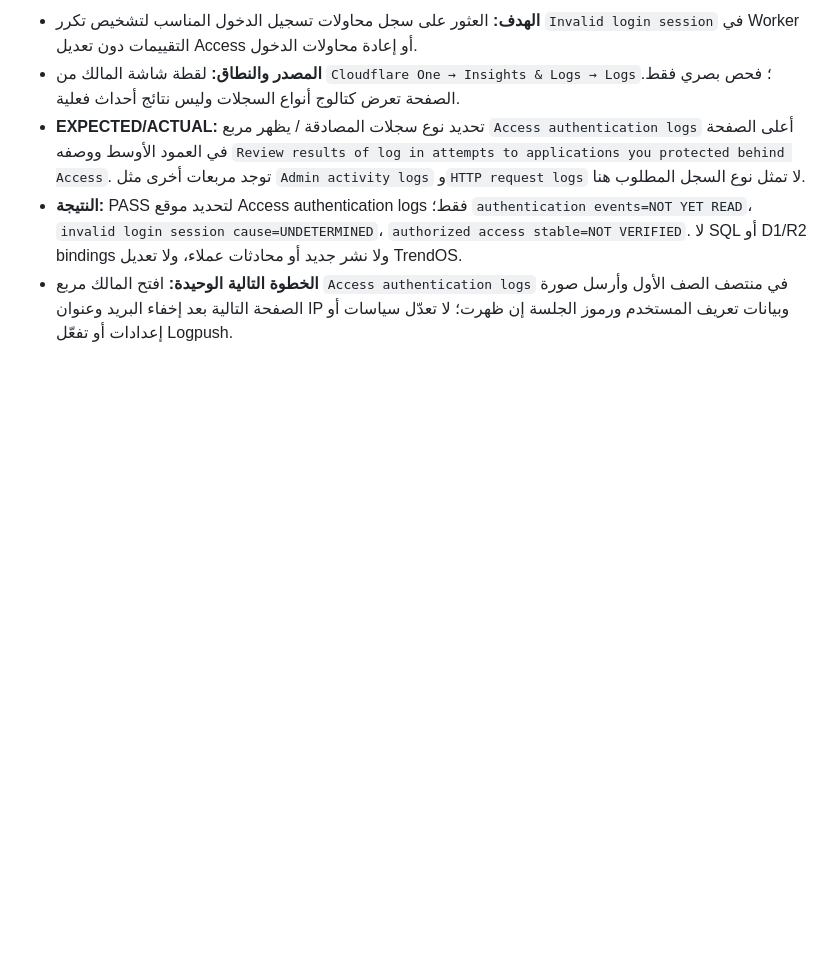
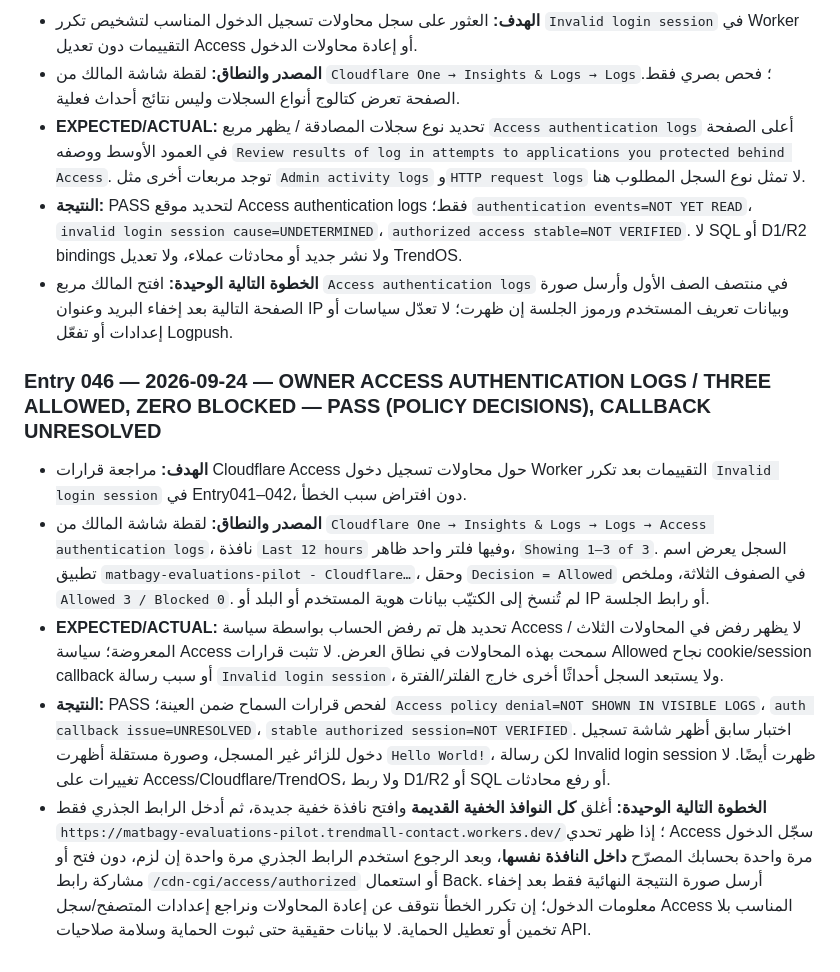
Before and after one commit to fawakhry/Matbagy, a Markdown page: evaluations/كتيب_البرنامج_والتنفيذ.md, the part around the change. GitHub-like rendering; blank space fills up the shorter version.

Commit message:
Log three allowed Access decisions and unresolved invalid-login-session callback

```diff
--- a/evaluations/كتيب_البرنامج_والتنفيذ.md
+++ b/evaluations/كتيب_البرنامج_والتنفيذ.md
@@ -405,3 +405,11 @@
 - **EXPECTED/ACTUAL:** تحديد نوع سجلات المصادقة / يظهر مربع `Access authentication logs` أعلى الصفحة في العمود الأوسط ووصفه `Review results of log in attempts to applications you protected behind Access`. توجد مربعات أخرى مثل `Admin activity logs` و`HTTP request logs` لا تمثل نوع السجل المطلوب هنا.
 - **النتيجة:** PASS لتحديد موقع Access authentication logs فقط؛ `authentication events=NOT YET READ`، `invalid login session cause=UNDETERMINED`، `authorized access stable=NOT VERIFIED`. لا SQL أو D1/R2 bindings ولا نشر جديد أو محادثات عملاء، ولا تعديل TrendOS.
 - **الخطوة التالية الوحيدة:** افتح المالك مربع `Access authentication logs` في منتصف الصف الأول وأرسل صورة الصفحة التالية بعد إخفاء البريد وعنوان IP وبيانات تعريف المستخدم ورموز الجلسة إن ظهرت؛ لا تعدّل سياسات أو إعدادات أو تفعّل Logpush.
+
+
+### Entry 046 — 2026-09-24 — OWNER ACCESS AUTHENTICATION LOGS / THREE ALLOWED, ZERO BLOCKED — PASS (POLICY DECISIONS), CALLBACK UNRESOLVED
+- **الهدف:** مراجعة قرارات Cloudflare Access حول محاولات تسجيل دخول Worker التقييمات بعد تكرر `Invalid login session` في Entry041–042، دون افتراض سبب الخطأ.
+- **المصدر والنطاق:** لقطة شاشة المالك من `Cloudflare One → Insights & Logs → Logs → Access authentication logs`، نافذة `Last 12 hours` وفيها فلتر واحد ظاهر، `Showing 1–3 of 3`. السجل يعرض اسم تطبيق `matbagy-evaluations-pilot - Cloudflare…`، وحقل `Decision = Allowed` في الصفوف الثلاثة، وملخص `Allowed 3 / Blocked 0`. لم تُنسخ إلى الكتيّب بيانات هوية المستخدم أو البلد أو IP أو رابط الجلسة.
+- **EXPECTED/ACTUAL:** تحديد هل تم رفض الحساب بواسطة سياسة Access / لا يظهر رفض في المحاولات الثلاث المعروضة؛ سياسة Access سمحت بهذه المحاولات في نطاق العرض. لا تثبت قرارات Allowed نجاح cookie/session callback أو سبب رسالة `Invalid login session`، ولا يستبعد السجل أحداثًا أخرى خارج الفلتر/الفترة.
+- **النتيجة:** PASS لفحص قرارات السماح ضمن العينة؛ `Access policy denial=NOT SHOWN IN VISIBLE LOGS`، `auth callback issue=UNRESOLVED`، `stable authorized session=NOT VERIFIED`. اختبار سابق أظهر شاشة تسجيل دخول للزائر غير المسجل، وصورة مستقلة أظهرت `Hello World!`، لكن رسالة Invalid login session ظهرت أيضًا. لا تغييرات على Access/Cloudflare/TrendOS، ولا ربط D1/R2 أو SQL أو رفع محادثات.
+- **الخطوة التالية الوحيدة:** أغلق **كل النوافذ الخفية القديمة** وافتح نافذة خفية جديدة، ثم أدخل الرابط الجذري فقط `https://matbagy-evaluations-pilot.trendmall-contact.workers.dev/`؛ إذا ظهر تحدي Access سجّل الدخول مرة واحدة بحسابك المصرّح **داخل النافذة نفسها**، وبعد الرجوع استخدم الرابط الجذري مرة واحدة إن لزم، دون فتح أو مشاركة رابط `/cdn-cgi/access/authorized` أو استعمال Back. أرسل صورة النتيجة النهائية فقط بعد إخفاء معلومات الدخول؛ إن تكرر الخطأ نتوقف عن إعادة المحاولات ونراجع إعدادات المتصفح/سجل Access المناسب بلا تخمين أو تعطيل الحماية. لا بيانات حقيقية حتى ثبوت الحماية وسلامة صلاحيات API.
```
